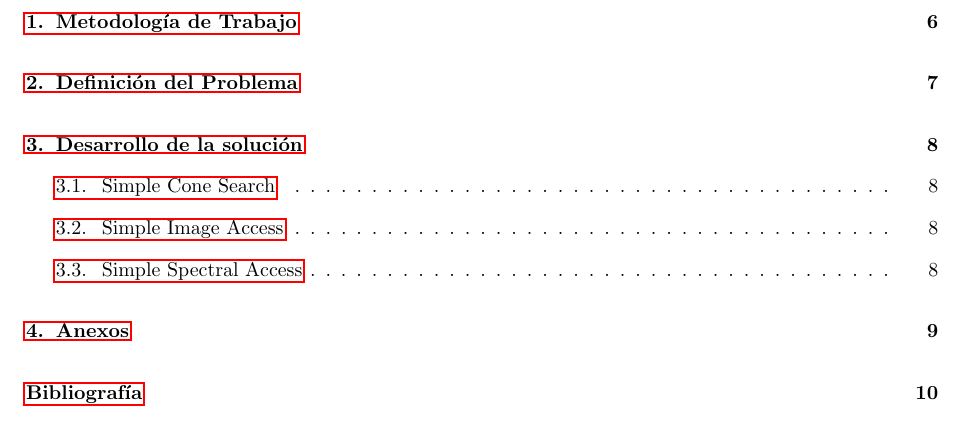
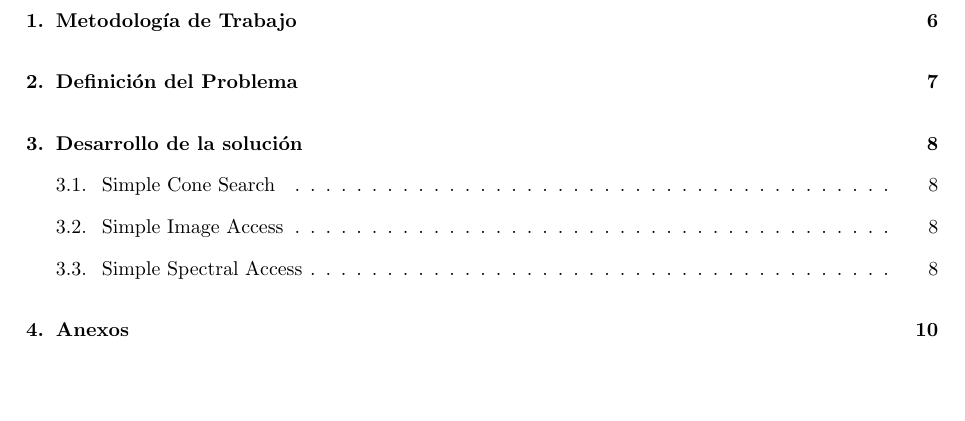
Before and after one commit to ChileanVirtualObservatory/FONDEFD11I1060, a LaTeX paper (ObservatorioVirtual/Hito4/plain_main.tex): part of page 3 of 10 before the commit and part of page 3 of 11 after it, cut so that both start at the same text, the shorter picture padded with empty space. Compiled offline with pdfLaTeX.

Commit message:
Agregando opcion 'hidelinks' a paquete 'hyperref'. No me gusta como se ve los links enmarcados en cuadros de colores.

```diff
--- a/ObservatorioVirtual/Hito4/plain_main.tex
+++ b/ObservatorioVirtual/Hito4/plain_main.tex
@@ -18,7 +18,7 @@
 \usepackage{geometry}
 \usepackage{fancyhdr}
 \usepackage{moreverb}
-\usepackage{hyperref}
+\usepackage[hidelinks]{hyperref}
 
 \geometry{tmargin=3.0cm, lmargin=3.0cm, rmargin=2.5cm, bmargin=3.0cm}
 
```
Also changed, not shown: ObservatorioVirtual/Hito4/plain_main.tex (3 more changed lines).
